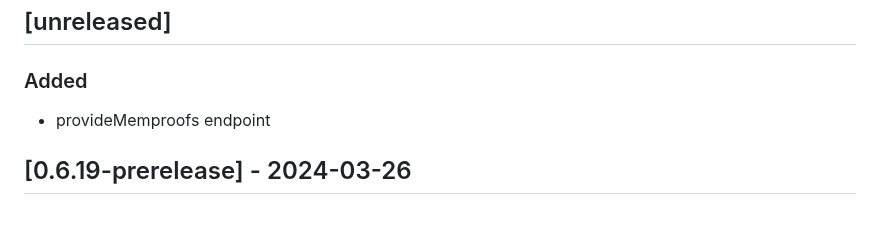
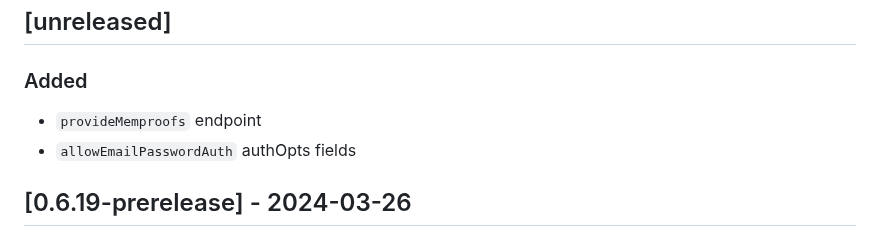
Before and after one commit to Holo-Host/web-sdk, a Markdown page: CHANGELOG.md, the part around the change. Rendered like a GitHub page.

Commit message:
Changelog

```diff
--- a/CHANGELOG.md
+++ b/CHANGELOG.md
@@ -6,7 +6,8 @@ and this project adheres to [Semantic Versioning](https://semver.org/spec/v2.0.0
 ## [unreleased]
 
 ### Added
-- provideMemproofs endpoint
+- `provideMemproofs` endpoint
+- `allowEmailPasswordAuth` authOpts fields
 
 ## [0.6.19-prerelease] - 2024-03-26
 
```
